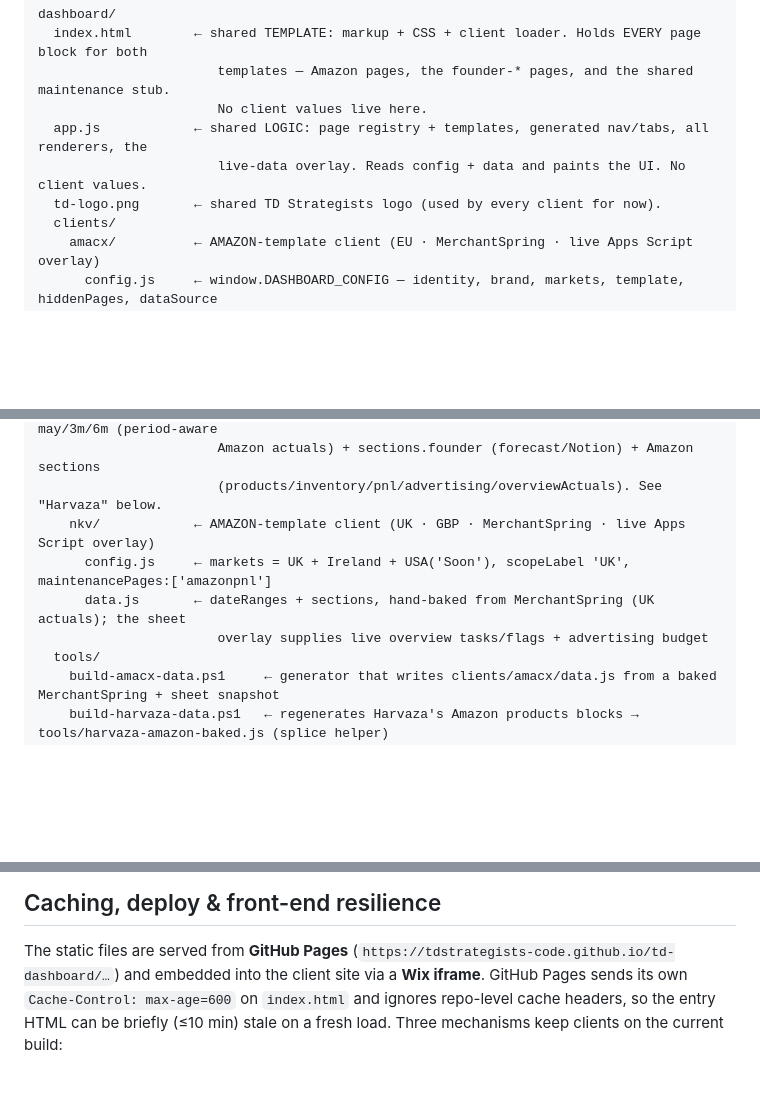
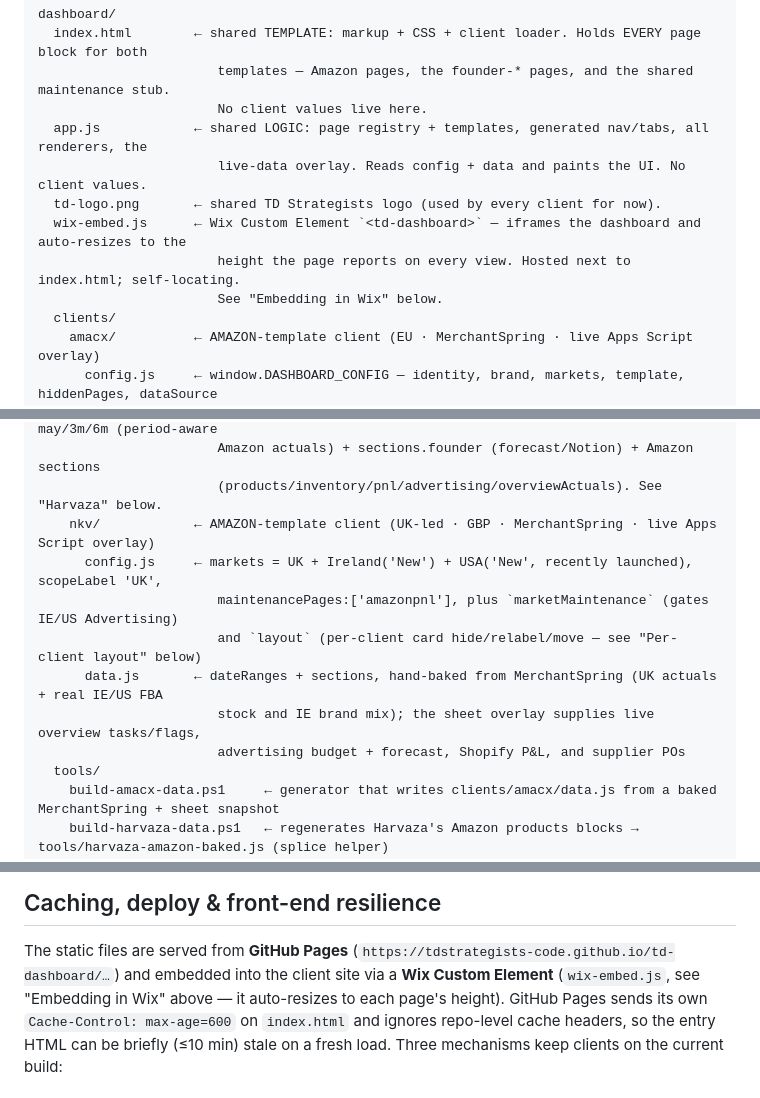
Before and after one commit to TDSTRATEGISTS-CODE/td-dashboard, a Markdown page: README.md, 3 parts joined by grey strips. GitHub-like rendering; blank space fills up the shorter version.

```diff
--- a/README.md
+++ b/README.md
@@ -11,6 +11,9 @@ dashboard/
   app.js            ← shared LOGIC: page registry + templates, generated nav/tabs, all renderers, the
                        live-data overlay. Reads config + data and paints the UI. No client values.
   td-logo.png       ← shared TD Strategists logo (used by every client for now).
+  wix-embed.js      ← Wix Custom Element `<td-dashboard>` — iframes the dashboard and auto-resizes to the
+                       height the page reports on every view. Hosted next to index.html; self-locating.
+                       See "Embedding in Wix" below.
   clients/
     amacx/          ← AMAZON-template client (EU · MerchantSpring · live Apps Script overlay)
       config.js     ← window.DASHBOARD_CONFIG — identity, brand, markets, template, hiddenPages, dataSource
@@ -25,10 +28,13 @@ dashboard/
                        dataSource appsScript/overlay:'founder'. data.js = dateRanges may/3m/6m (period-aware
                        Amazon actuals) + sections.founder (forecast/Notion) + Amazon sections
                        (products/inventory/pnl/advertising/overviewActuals). See "Harvaza" below.
-    nkv/            ← AMAZON-template client (UK · GBP · MerchantSpring · live Apps Script overlay)
-      config.js     ← markets = UK + Ireland + USA('Soon'), scopeLabel 'UK', maintenancePages:['amazonpnl']
-      data.js       ← dateRanges + sections, hand-baked from MerchantSpring (UK actuals); the sheet
-                       overlay supplies live overview tasks/flags + advertising budget
+    nkv/            ← AMAZON-template client (UK-led · GBP · MerchantSpring · live Apps Script overlay)
+      config.js     ← markets = UK + Ireland('New') + USA('New', recently launched), scopeLabel 'UK',
+                       maintenancePages:['amazonpnl'], plus `marketMaintenance` (gates IE/US Advertising)
+                       and `layout` (per-client card hide/relabel/move — see "Per-client layout" below)
+      data.js       ← dateRanges + sections, hand-baked from MerchantSpring (UK actuals + real IE/US FBA
+                       stock and IE brand mix); the sheet overlay supplies live overview tasks/flags,
+                       advertising budget + forecast, Shopify P&L, and supplier POs
   tools/
     build-amacx-data.ps1     ← generator that writes clients/amacx/data.js from a baked MerchantSpring + sheet snapshot
     build-harvaza-data.ps1   ← regenerates Harvaza's Amazon products blocks → tools/harvaza-amazon-baked.js (splice helper)
@@ -537,7 +598,8 @@ config.js + data.js  ──►  app.js boot:
 ## Caching, deploy & front-end resilience
 
 The static files are served from **GitHub Pages** (`https://tdstrategists-code.github.io/td-dashboard/…`)
-and embedded into the client site via a **Wix iframe**. GitHub Pages sends its own
+and embedded into the client site via a **Wix Custom Element** (`wix-embed.js`, see "Embedding in Wix"
+above — it auto-resizes to each page's height). GitHub Pages sends its own
 `Cache-Control: max-age=600` on `index.html` and ignores repo-level cache headers, so the entry HTML can
 be briefly (≤10 min) stale on a fresh load. Three mechanisms keep clients on the current build:
 
```
Also changed, not shown: other parts of README.md (+55 -0 lines).
